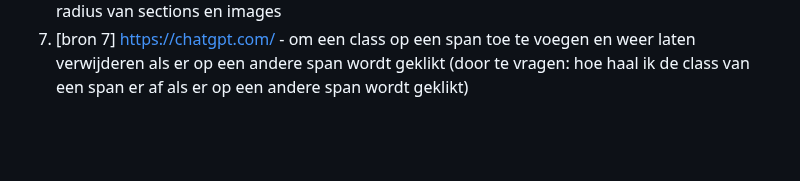
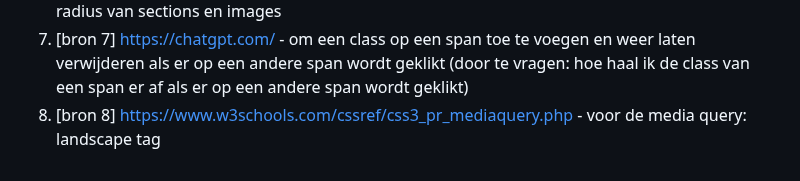
Before and after one commit to BibiUnger/frontenddevelopment, a Markdown page: README.md, the part around the change. Drawn GitHub-style; blank space fills up the shorter version.

```diff
--- a/README.md
+++ b/README.md
@@ -272,6 +272,6 @@ Aangezien we allemaal andere vragen hadden, hebben we individueel vragen gesteld
   5. [bron 5] https://www.w3schools.com/css/css3_gradients.asp - voor hulp met de button gradient
   6. [bron 6] https://css-tricks.com/almanac/properties/b/border-radius/ - voor hulp bij de border radius van sections en images
   7. [bron 7] https://chatgpt.com/ - om een class op een span toe te voegen en weer laten verwijderen als er op een andere span wordt geklikt (door te vragen: hoe haal ik de class van een span er af als er op een andere span wordt geklikt)
-
+  8. [bron 8] https://www.w3schools.com/cssref/css3_pr_mediaquery.php - voor de media query: landscape tag
 
 </details>
```
